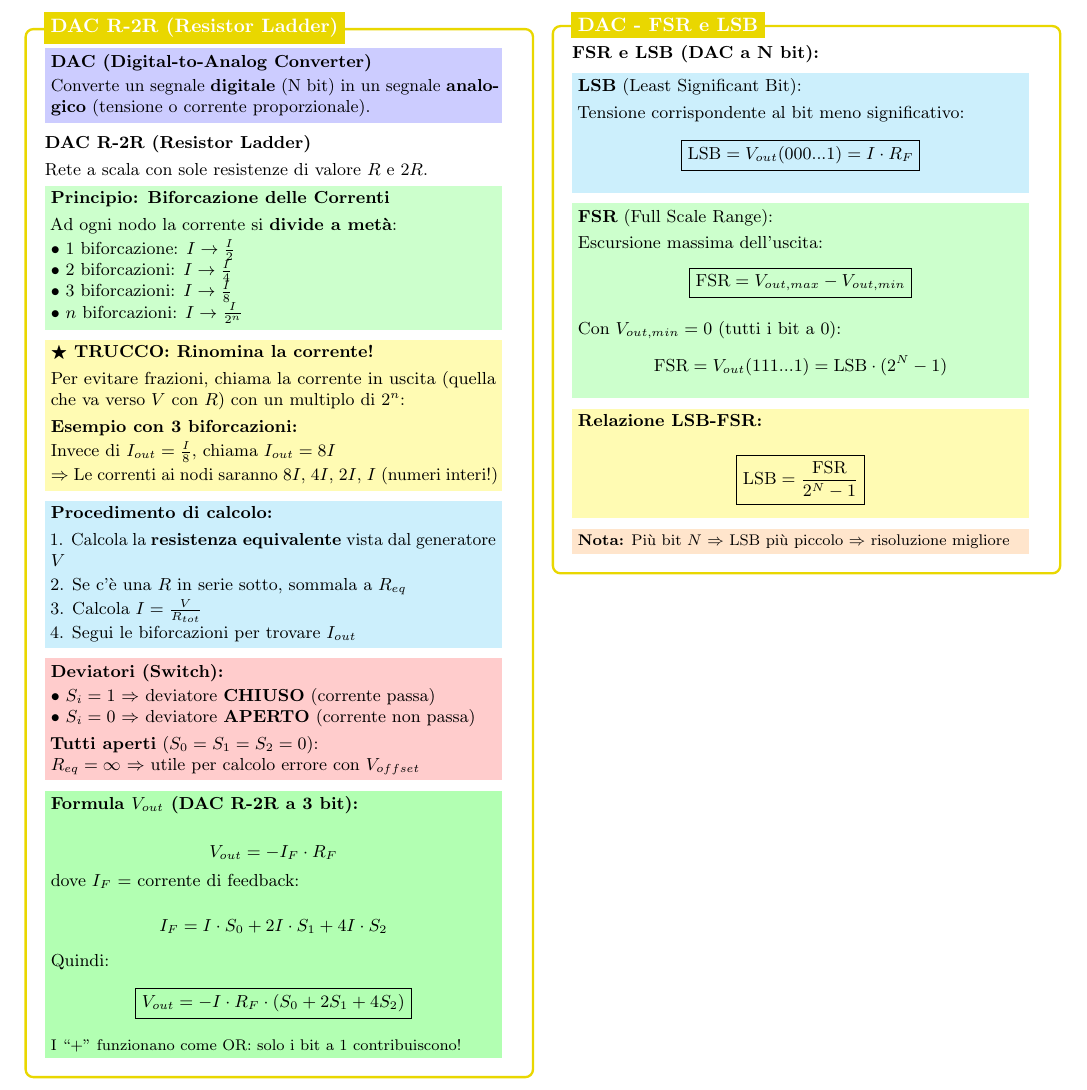
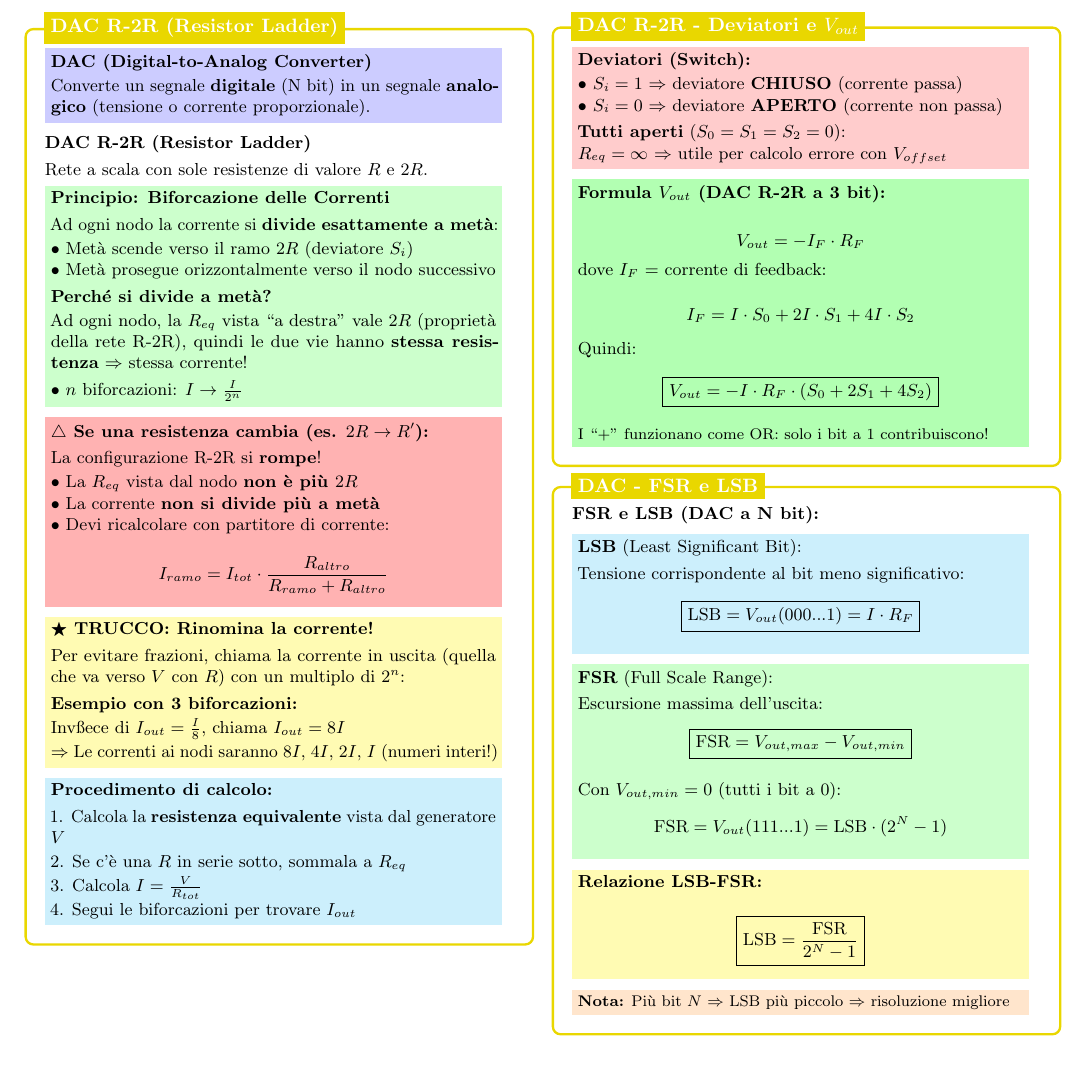
Before and after one commit to mattiacolombomc/CSFdE, a LaTeX document (CSFdE.tex): part of page 19 of 19, cut at the place of the change, the shorter picture padded with empty space. Compiled offline with pdfLaTeX.

Commit message:
Enhance explanations for current division at nodes in R-2R circuits and clarify impact of resistance changes on current distribution

```diff
--- a/CSFdE.tex
+++ b/CSFdE.tex
@@ -4294,16 +4294,39 @@
                     \textbf{Principio: Biforcazione delle Correnti}
 
                     \vspace{0.1cm}
-                    Ad ogni nodo la corrente si \textbf{divide a met\`a}:
-
-                    \vspace{0.05cm}
-                    • 1 biforcazione: $I \to \frac{I}{2}$
-
-                    • 2 biforcazioni: $I \to \frac{I}{4}$
-
-                    • 3 biforcazioni: $I \to \frac{I}{8}$
-
+                    Ad ogni nodo la corrente si \textbf{divide esattamente a met\`a}:
+
+                    \vspace{0.05cm}
+                    • Met\`a scende verso il ramo $2R$ (deviatore $S_i$)
+
+                    • Met\`a prosegue orizzontalmente verso il nodo successivo
+
+                    \vspace{0.1cm}
+                    \textbf{Perch\'e si divide a met\`a?}
+
+                    \vspace{0.05cm}
+                    Ad ogni nodo, la $R_{eq}$ vista ``a destra'' vale $2R$ (propriet\`a della rete R-2R), quindi le due vie hanno \textbf{stessa resistenza} $\Rightarrow$ stessa corrente!
+
+                    \vspace{0.1cm}
                     • $n$ biforcazioni: $I \to \frac{I}{2^n}$
+                }}
+
+                \vspace{0.15cm}
+                \colorbox{red!30}{\parbox{0.95\linewidth}{
+                    \textbf{$\triangle$ Se una resistenza cambia (es. $2R \to R'$):}
+
+                    \vspace{0.1cm}
+                    La configurazione R-2R si \textbf{rompe}!
+
+                    \vspace{0.05cm}
+                    • La $R_{eq}$ vista dal nodo \textbf{non \`e pi\`u $2R$}
+
+                    • La corrente \textbf{non si divide pi\`u a met\`a}
+
+                    • Devi ricalcolare con partitore di corrente:
+
+                    \vspace{0.05cm}
+                    $$I_{ramo} = I_{tot} \cdot \frac{R_{altro}}{R_{ramo} + R_{altro}}$$
                 }}
 
                 \vspace{0.15cm}
@@ -4317,7 +4340,7 @@
                     \textbf{Esempio con 3 biforcazioni:}
 
                     \vspace{0.05cm}
-                    Invece di $I_{out} = \frac{I}{8}$, chiama $I_{out} = 8I$
+                    Invßece di $I_{out} = \frac{I}{8}$, chiama $I_{out} = 8I$
 
                     \vspace{0.05cm}
                     $\Rightarrow$ Le correnti ai nodi saranno $8I$, $4I$, $2I$, $I$ (numeri interi!)
@@ -4340,7 +4363,20 @@
                     4. Segui le biforcazioni per trovare $I_{out}$
                 }}
 
-                \vspace{0.15cm}
+            \end{minipage}
+        };
+        %------------ DAC R2R Header ---------------------
+        \node[fancytitle, right=10pt] at (box.north west) {\color{white}DAC R-2R (Resistor Ladder)};
+    \end{tikzpicture}
+
+    %%%%%%%%%%%%%%%%%%%%%%%%%%%%%%%%%%%%%%%%%%%%%%%%%%%%%%%%%%%%%%%%%%%%
+    %------------ DAC R2R - Deviatori e Vout ---------------
+
+    \begin{tikzpicture}
+        \node [mybox] (box){%
+            \begin{minipage}{0.3\textwidth}
+
+                \small
                 \colorbox{red!20}{\parbox{0.95\linewidth}{
                     \textbf{Deviatori (Switch):}
 
@@ -4375,10 +4411,10 @@
                     {\footnotesize I ``$+$'' funzionano come OR: solo i bit a 1 contribuiscono!}
                 }}
 
-                            \end{minipage}
-        };
-        %------------ DAC R2R Header ---------------------
-        \node[fancytitle, right=10pt] at (box.north west) {\color{white}DAC R-2R (Resistor Ladder)};
+            \end{minipage}
+        };
+        %------------ DAC Deviatori Header ---------------------
+        \node[fancytitle, right=10pt] at (box.north west) {\color{white}DAC R-2R - Deviatori e $V_{out}$};
     \end{tikzpicture}
 
     %%%%%%%%%%%%%%%%%%%%%%%%%%%%%%%%%%%%%%%%%%%%%%%%%%%%%%%%%%%%%%%%%%%%
```
Also changed, not shown: CSFdE.pdf.
